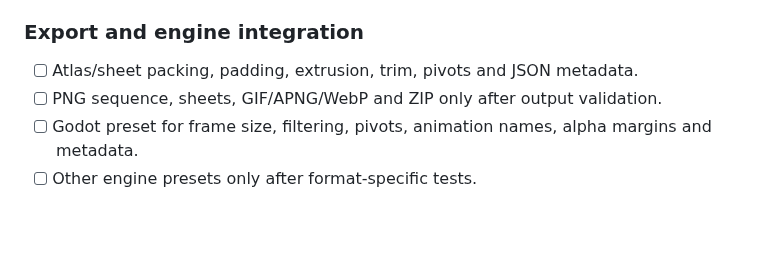
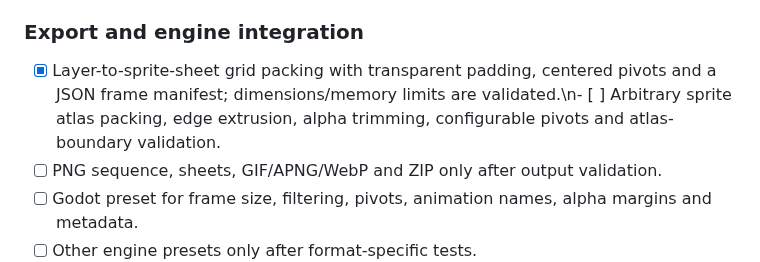
Before and after one commit to gavilandavid89-pixel/PixelForge-Ai, a Markdown page: docs/MASTER_MAP.md, the part around the change. Rendered like a GitHub page; blank space fills up the shorter version.

Commit message:
docs: track layer sprite sheet export and manifest

```diff
--- a/docs/MASTER_MAP.md
+++ b/docs/MASTER_MAP.md
@@ -96,7 +96,7 @@ Single source of truth for three areas: **Pixel art**, **General 2D art**, and *
 - [ ] Autotiling, adjacency rules, seamless-tile preview and seam checks.
 - [ ] Procedural terrain/texture/icon/palette generators, clearly labeled procedural vs neural.
 ### Export and engine integration
-- [ ] Atlas/sheet packing, padding, extrusion, trim, pivots and JSON metadata.
+- [x] Layer-to-sprite-sheet grid packing with transparent padding, centered pivots and a JSON frame manifest; dimensions/memory limits are validated.\n- [ ] Arbitrary sprite atlas packing, edge extrusion, alpha trimming, configurable pivots and atlas-boundary validation.
 - [ ] PNG sequence, sheets, GIF/APNG/WebP and ZIP only after output validation.
 - [ ] Godot preset for frame size, filtering, pivots, animation names, alpha margins and metadata.
 - [ ] Other engine presets only after format-specific tests.
```
